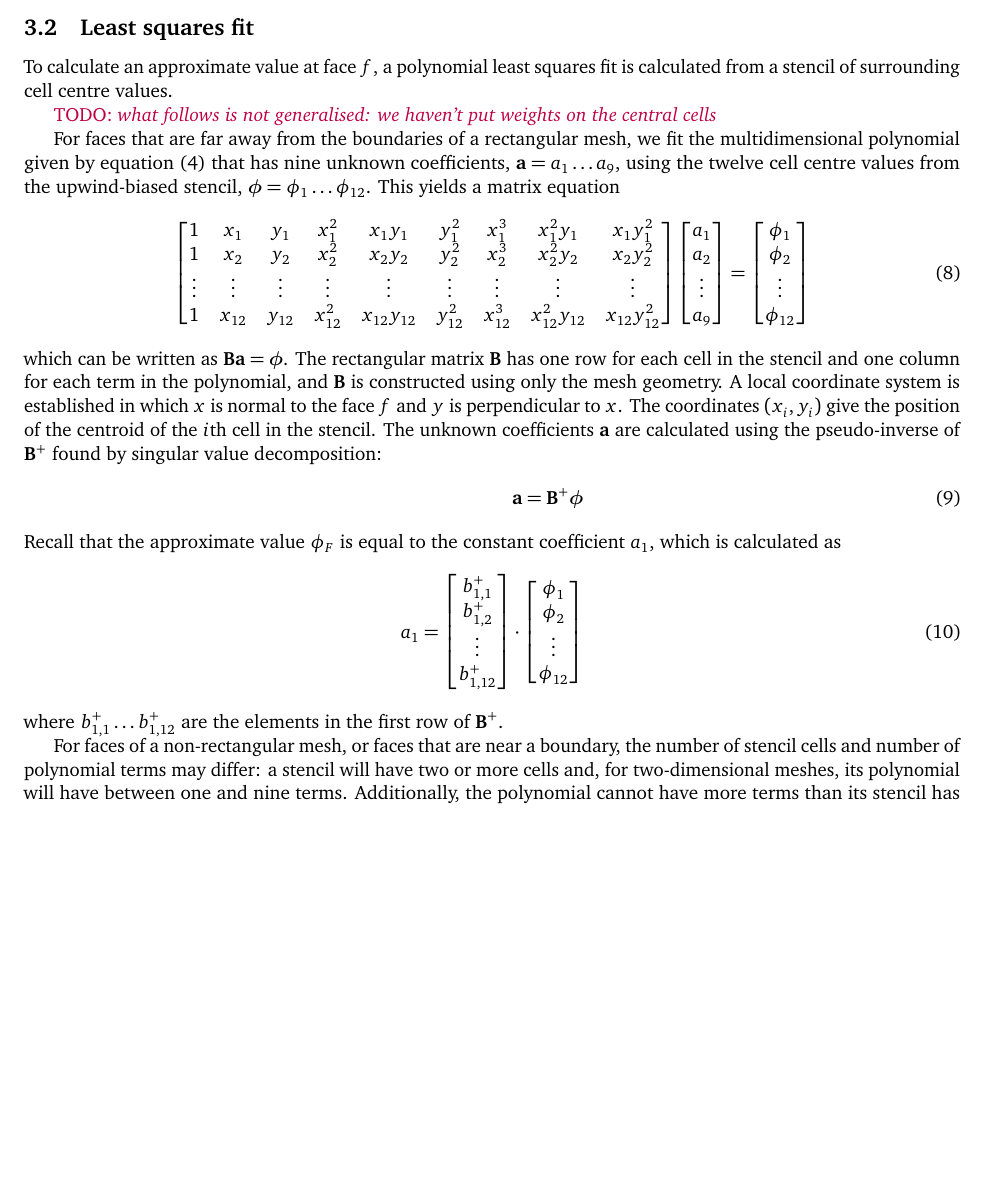
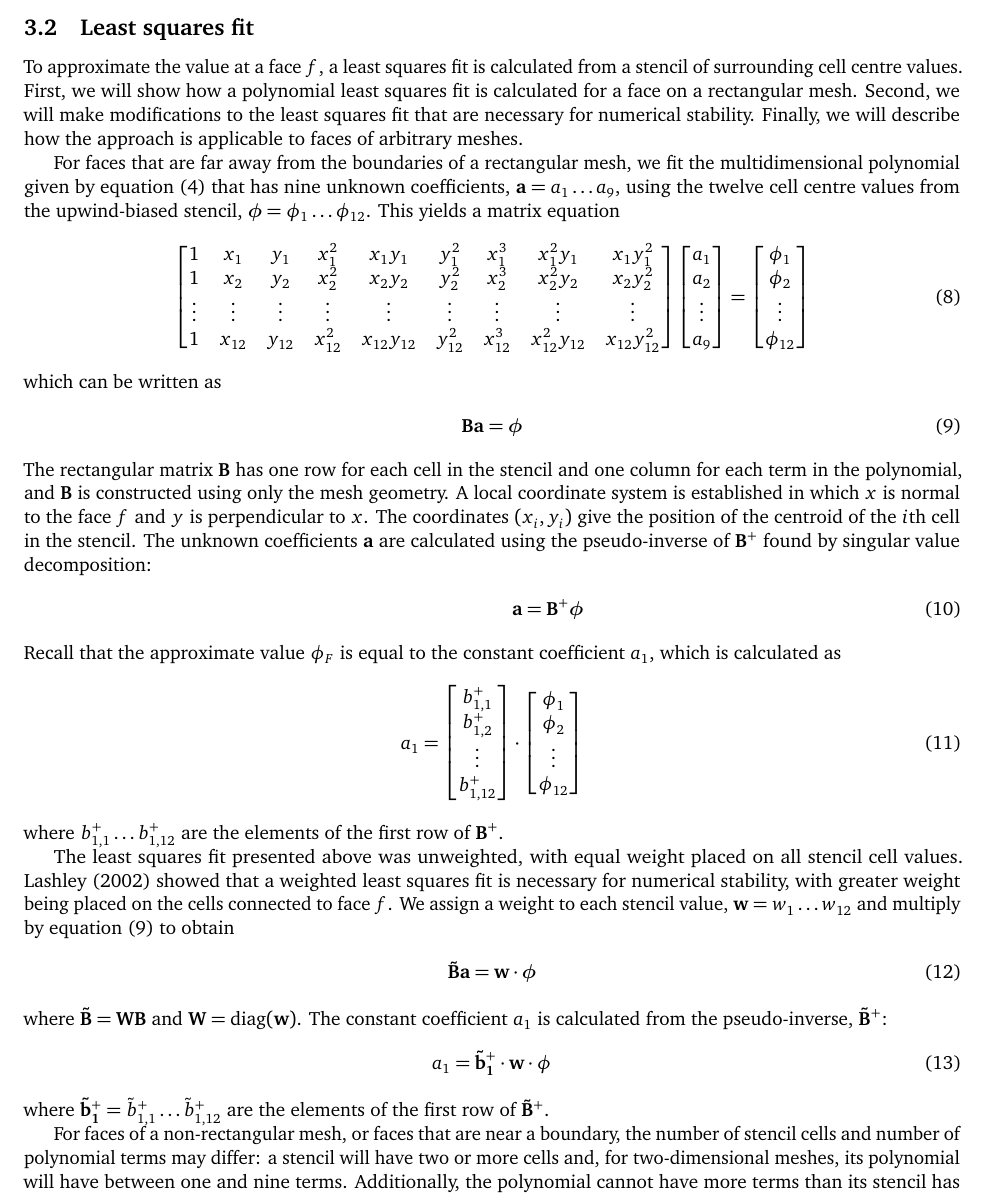
Before and after one commit to hertzsprung/cutcell-advection, a LaTeX document (src/slant-cell-advection/slant-cell-advection.tex, which reads src/slant-cell-advection/advectionScheme.tex): part of page 5 of 6 before the commit and part of page 5 of 9 after it, cut so that both start at the same text, the shorter picture padded with empty space. Compiled offline with pdfLaTeX.

Commit message:
discuss weighted least squares

```diff
--- a/src/slant-cell-advection/advectionScheme.tex
+++ b/src/slant-cell-advection/advectionScheme.tex
@@ -73,9 +75,7 @@ Figure~\ref{fig:double-upwind-stencil} illustrates a stencil construction for fa
 
 
 \subsection{Least squares fit}
-To calculate an approximate value at face $f$, a polynomial least squares fit is calculated from a stencil of surrounding cell centre values.
-
-\TODO{what follows is not generalised: we haven't put weights on the central cells}
+To approximate the value at a face $f$, a least squares fit is calculated from a stencil of surrounding cell centre values.  First, we will show how a polynomial least squares fit is calculated for a face on a rectangular mesh.  Second, we will make modifications to the least squares fit that are necessary for numerical stability.  Finally, we will describe how the approach is applicable to faces of arbitrary meshes.
 
 For faces that are far away from the boundaries of a rectangular mesh, we fit the multidimensional polynomial given by equation~\eqref{eqn:fullPoly} that has nine unknown coefficients, $\mathbf{a} = a_1 \ldots a_9$, using the twelve cell centre values from the upwind-biased stencil, $\bm{\phi} = \phi_1 \ldots \phi_{12}$.  This yields a matrix equation
 \begin{align}
@@ -99,7 +99,10 @@ For faces that are far away from the boundaries of a rectangular mesh, we fit th
 		\phi_{12}
 	\end{bmatrix}
 \end{align}
-which can be written as $\mathbf{B} \mathbf{a} = \bm{\phi}$.
+which can be written as
+\begin{align}
+	\mathbf{B} \mathbf{a} = \bm{\phi} \label{eqn:unweightedLeastSquares}
+\end{align}
 The rectangular matrix $\mathbf{B}$ has one row for each cell in the stencil and one column for each term in the polynomial, and $\mathbf{B}$ is constructed using only the mesh geometry.
 A local coordinate system is established in which $x$ is normal to the face $f$ and $y$ is perpendicular to $x$.
 The coordinates $(x_i, y_i)$ give the position of the centroid of the $i$th cell in the stencil.
@@ -123,7 +126,17 @@ The unknown coefficients $\mathbf{a}$ are calculated using the pseudo-inverse of
 		\phi_{12}
 	\end{bmatrix}
 \end{align}
-where $b_{1,1}^+ \ldots b_{1,12}^+$ are the elements in the first row of $\mathbf{B}^+$.
+where $b_{1,1}^+ \ldots b_{1,12}^+$ are the elements of the first row of $\mathbf{B}^+$.
+
+The least squares fit presented above was unweighted, with equal weight placed on all stencil cell values.  \citet{lashley2002} showed that a weighted least squares fit is necessary for numerical stability, with greater weight being placed on the cells connected to face $f$.  We assign a weight to each stencil value, $\mathbf{w} = w_1 \ldots w_{12}$ and multiply by equation~\eqref{eqn:unweightedLeastSquares} to obtain
+\begin{align}
+	\mathbf{\tilde{B}} \mathbf{a} = \mathbf{w} \cdot \bm{\phi}
+\end{align}
+where $\mathbf{\tilde{B}} = \mathbf{W} \mathbf{B}$ and $\mathbf{W} = \mathrm{diag}(\mathbf{w})$.  The constant coefficient $a_1$ is calculated from the pseudo-inverse, $\mathbf{\tilde{B}}^+$:
+\begin{align}
+	a_1 = \mathbf{\tilde{b}_1^+} \cdot \mathbf{w} \cdot \mathbf{\phi}
+\end{align}
+where $\mathbf{\tilde{b}_1^+} = \tilde{b}_{1,1}^+ \ldots \tilde{b}_{1,12}^+$ are the elements of the first row of $\mathbf{\tilde{B}}^+$.
 
 For faces of a non-rectangular mesh, or faces that are near a boundary, the number of stencil cells and number of polynomial terms may differ: a stencil will have two or more cells and, for two-dimensional meshes, its polynomial will have between one and nine terms.  Additionally, the polynomial cannot have more terms than its stencil has cells because this would lead to an underconstrained system of equations.  The procedure for choosing suitable polynomials is discussed next.
 
```
Also changed, not shown: src/slant-cell-advection/references.bib (+8 -0 lines), src/slant-cell-advection/advectionScheme.tex (3 more changed lines).
